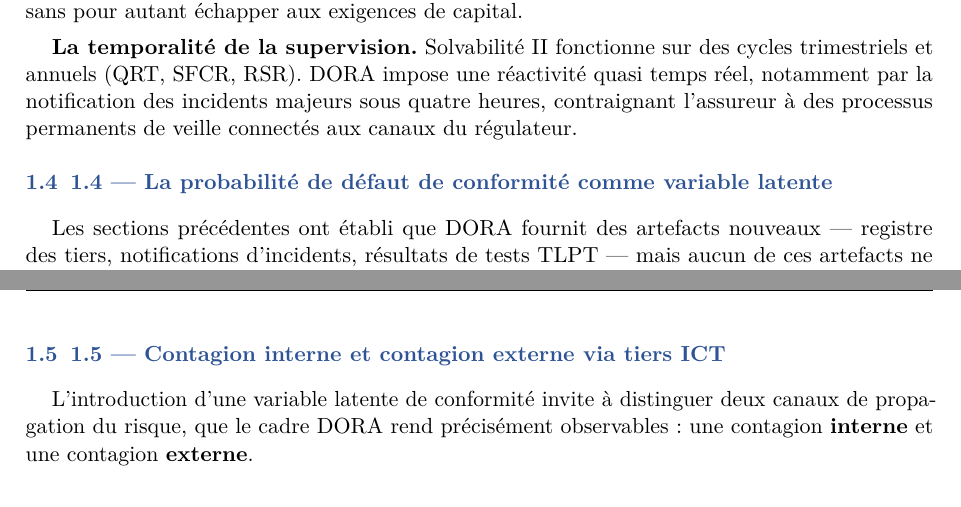
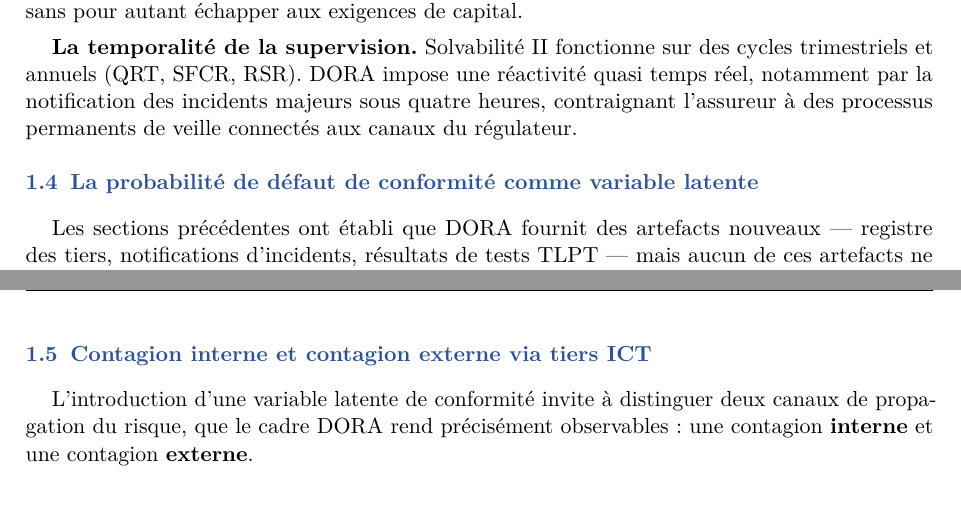
Before and after one commit to kelian19/M-moire-, a LaTeX document (memoire/main.tex): two parts of pages 13 and 15 of 79, joined at a grey line, cut so that both start at the same text. Compiled offline with pdfLaTeX.

Commit message:
﻿Unification : supprime les numeros manuels doubles dans 3 titres de sous-section (1.3/1.4/1.5)
Les titres §1.3/1.4/1.5 contenaient un prefixe manuel < X.Y --- > qui doublait
l'auto-numerotation LaTeX (rendu < 1.4 1.4 --- >). Prefixe retire ; l'auto-numero
coincide, les renvois textuels < en 1.4 > restent valides. PDF recompile.

```diff
--- a/memoire/main.tex
+++ b/memoire/main.tex
@@ -615,7 +615,7 @@ notamment par la notification des incidents majeurs sous quatre heures, contraig
 l'assureur à des processus permanents de veille connectés aux canaux du régulateur.
 
 %--------------------------------------------------------------
-\subsection{1.4 --- La probabilité de défaut de conformité comme variable latente}
+\subsection{La probabilité de défaut de conformité comme variable latente}
 %--------------------------------------------------------------
 
 Les sections précédentes ont établi que DORA fournit des artefacts nouveaux ---
@@ -722,7 +722,7 @@ des sinistres simulés et piloter la probabilité d'occurrence d'une sanction
 réglementaire.
 
 %--------------------------------------------------------------
-\subsection{1.5 --- Contagion interne et contagion externe via tiers ICT}
+\subsection{Contagion interne et contagion externe via tiers ICT}
 %--------------------------------------------------------------
 
 L'introduction d'une variable latente de conformité invite à distinguer deux
```
Also changed, not shown: memoire/main.tex (2 more changed lines).
